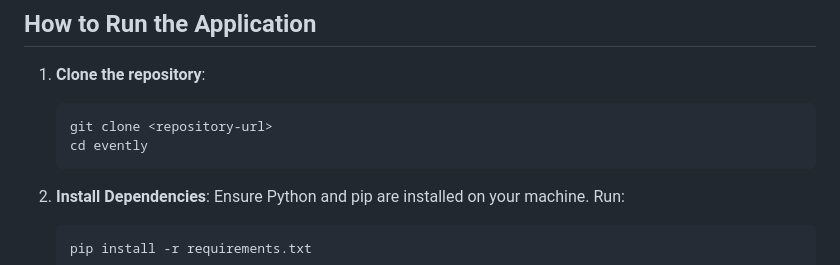
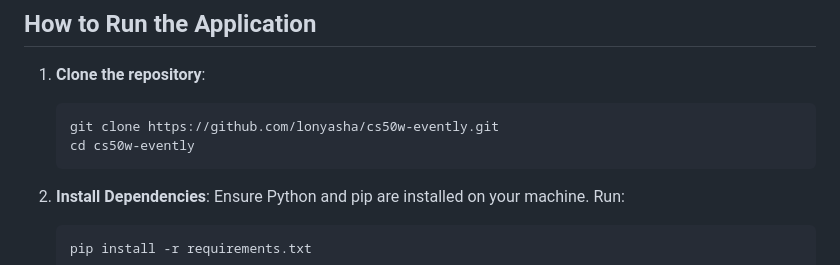
Before and after one commit to lonyasha/cs50-web-evently, a Markdown page: README.md, the part around the change. Rendered like a GitHub page.

````diff
--- a/README.md
+++ b/README.md
@@ -186,8 +186,8 @@ Lists all the Python dependencies required to run the project. It includes Djang
 1. **Clone the repository**:
 
    ```bash
-   git clone <repository-url>
-   cd evently
+   git clone https://github.com/lonyasha/cs50w-evently.git
+   cd cs50w-evently
    ```
 
 2. **Install Dependencies**:
````
